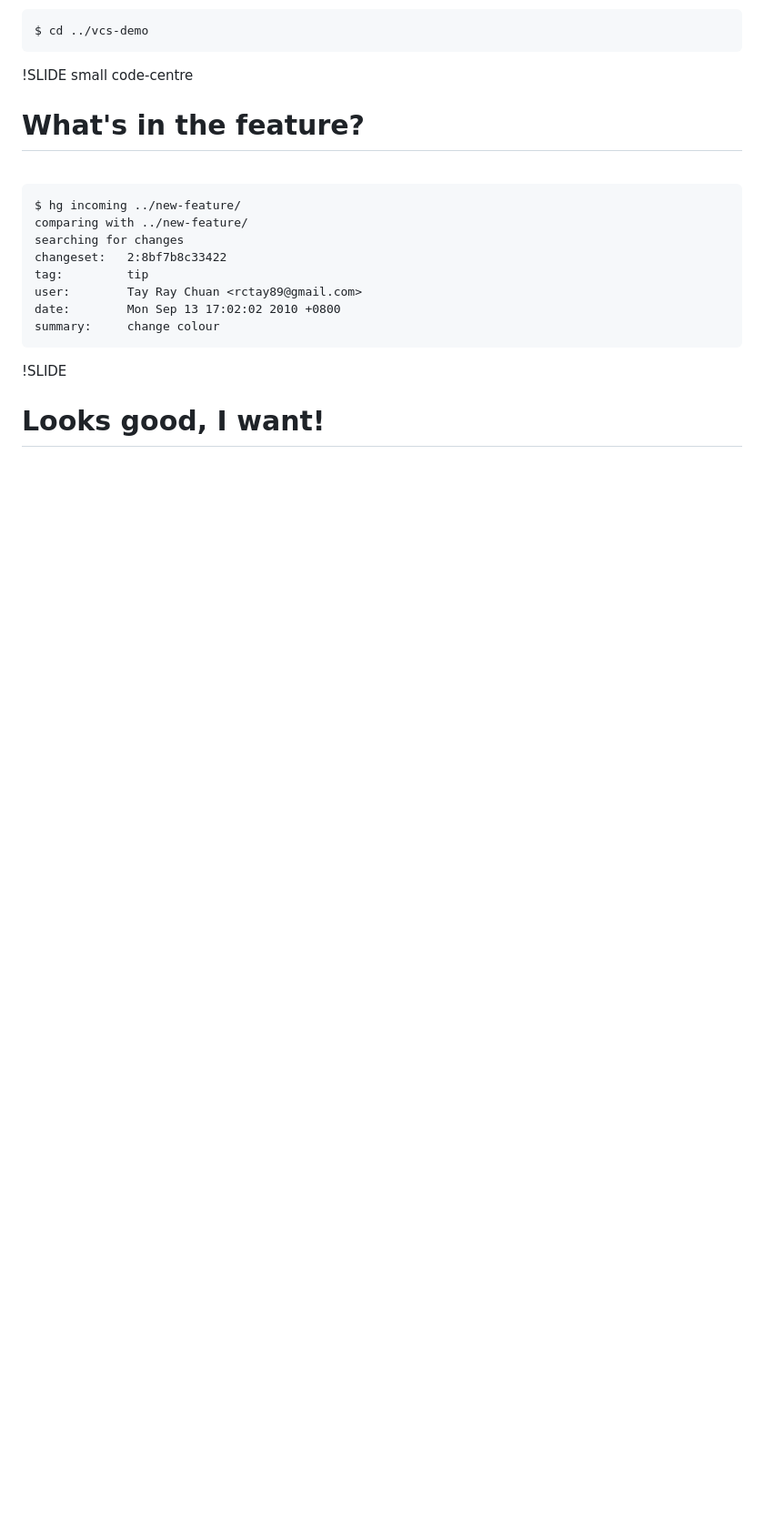
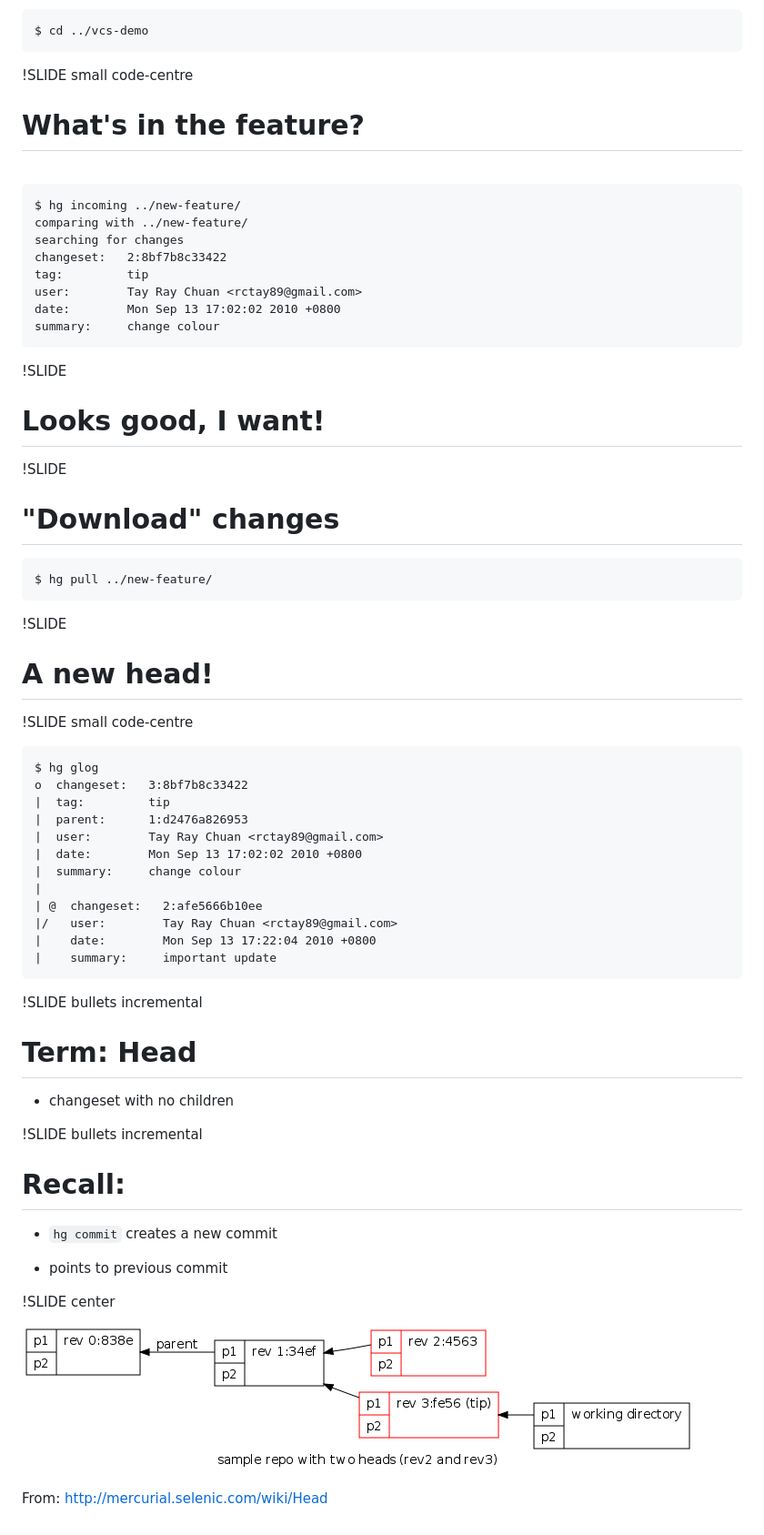
Before and after one commit to nushackers/vcs-workshop, a Markdown page: intermediate/01_branch.md, the part around the change. Shown: that part at 91% size. Rendered like a GitHub page; pictures changed too: intermediate/wiki-heads.png (added); blank space fills up the shorter version.

Commit message:
intermediate/branch: add info on heads

```diff
--- a/intermediate/01_branch.md
+++ b/intermediate/01_branch.md
@@ -120,3 +120,48 @@
 !SLIDE
 
 # Looks good, I want!
+
+!SLIDE
+
+# "Download" changes
+
+	$ hg pull ../new-feature/
+
+!SLIDE
+
+# A new head!
+
+!SLIDE small code-centre
+
+	$ hg glog
+	o  changeset:   3:8bf7b8c33422
+	|  tag:         tip
+	|  parent:      1:d2476a826953
+	|  user:        Tay Ray Chuan <rctay89@gmail.com>
+	|  date:        Mon Sep 13 17:02:02 2010 +0800
+	|  summary:     change colour
+	|
+	| @  changeset:   2:afe5666b10ee
+	|/   user:        Tay Ray Chuan <rctay89@gmail.com>
+	|    date:        Mon Sep 13 17:22:04 2010 +0800
+	|    summary:     important update
+
+!SLIDE bullets incremental
+
+# Term: Head
+
+- changeset with no children
+
+!SLIDE bullets incremental
+
+# Recall:
+
+- `hg commit` creates a new commit
+
+- points to previous commit
+
+!SLIDE center
+
+![heads diagram](wiki-heads.png)
+
+From: http://mercurial.selenic.com/wiki/Head
```
